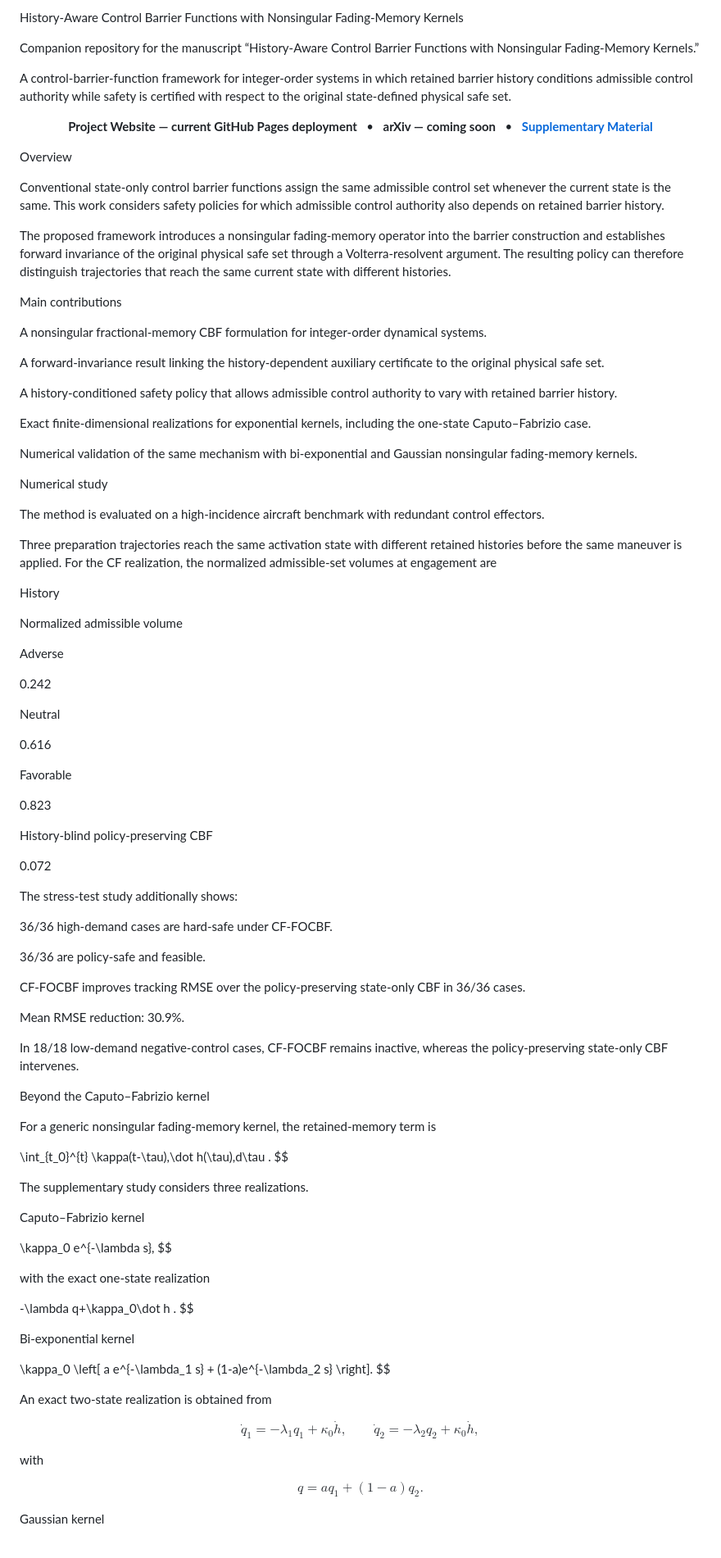
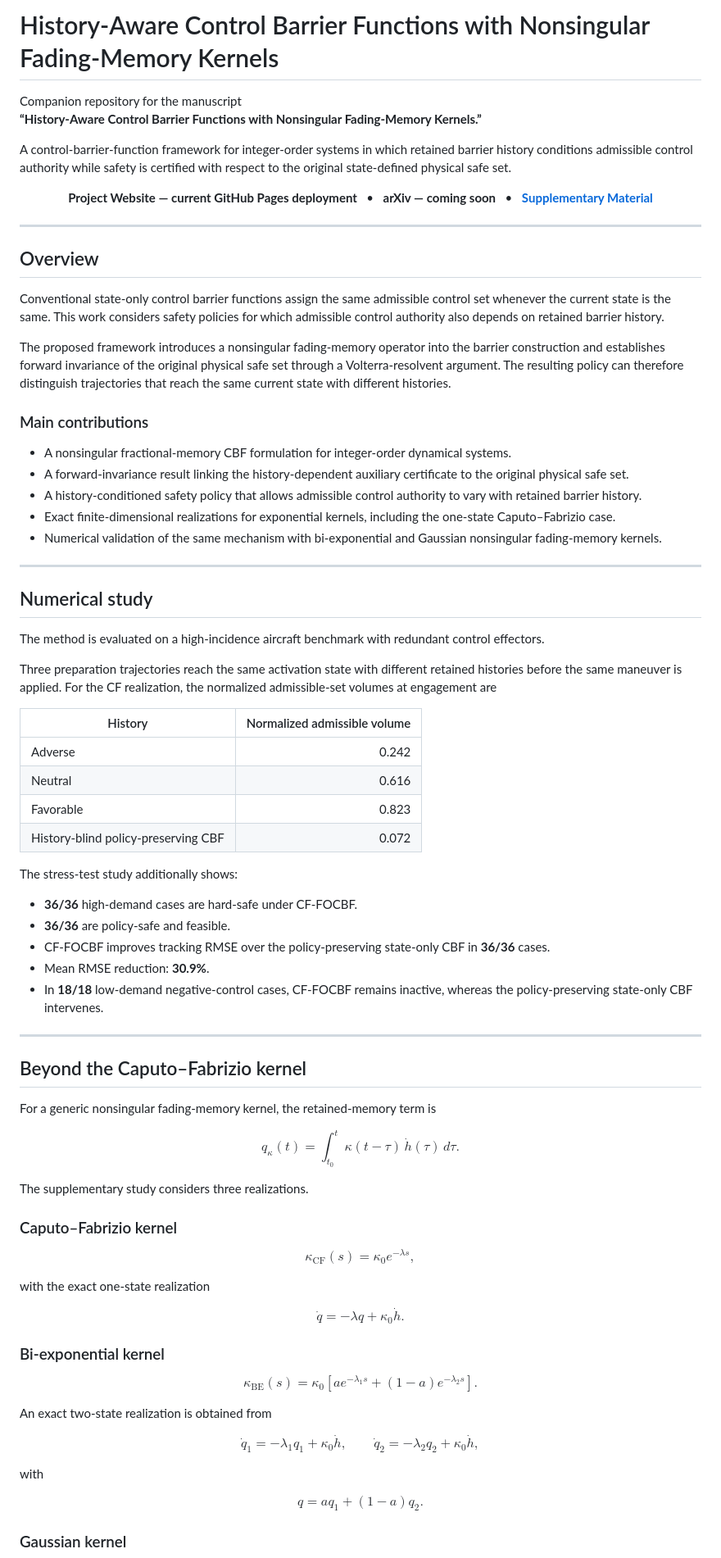
Before and after one commit to egeCAltunkaya/history-aware-cbf, a Markdown page: README.md, the part around one of its changes. Shown at 82% size. Drawn GitHub-style.

```diff
--- a/README.md
+++ b/README.md
@@ -1,7 +1,7 @@
-History-Aware Control Barrier Functions with Nonsingular Fading-Memory Kernels
+# History-Aware Control Barrier Functions with Nonsingular Fading-Memory Kernels
 
 Companion repository for the manuscript
-“History-Aware Control Barrier Functions with Nonsingular Fading-Memory Kernels.”
+**“History-Aware Control Barrier Functions with Nonsingular Fading-Memory Kernels.”**
 
 A control-barrier-function framework for integer-order systems in which retained barrier history conditions admissible control authority while safety is certified with respect to the original state-defined physical safe set.
 
@@ -13,84 +13,81 @@ A control-barrier-function framework for integer-order systems in which retained
   <a href="docs/History_Aware_Control_Barrier_Functions_with_Nonsingular_Fading_Memory_Kernels_Supplementary_Material.pdf"><b>Supplementary Material</b></a>
 </p>
 
-Overview
+---
+
+## Overview
 
 Conventional state-only control barrier functions assign the same admissible control set whenever the current state is the same. This work considers safety policies for which admissible control authority also depends on retained barrier history.
 
 The proposed framework introduces a nonsingular fading-memory operator into the barrier construction and establishes forward invariance of the original physical safe set through a Volterra-resolvent argument. The resulting policy can therefore distinguish trajectories that reach the same current state with different histories.
 
-Main contributions
+### Main contributions
 
-A nonsingular fractional-memory CBF formulation for integer-order dynamical systems.
+- A nonsingular fractional-memory CBF formulation for integer-order dynamical systems.
+- A forward-invariance result linking the history-dependent auxiliary certificate to the original physical safe set.
+- A history-conditioned safety policy that allows admissible control authority to vary with retained barrier history.
+- Exact finite-dimensional realizations for exponential kernels, including the one-state Caputo–Fabrizio case.
+- Numerical validation of the same mechanism with bi-exponential and Gaussian nonsingular fading-memory kernels.
 
-A forward-invariance result linking the history-dependent auxiliary certificate to the original physical safe set.
+---
 
-A history-conditioned safety policy that allows admissible control authority to vary with retained barrier history.
-
-Exact finite-dimensional realizations for exponential kernels, including the one-state Caputo–Fabrizio case.
-
-Numerical validation of the same mechanism with bi-exponential and Gaussian nonsingular fading-memory kernels.
-
-Numerical study
+## Numerical study
 
 The method is evaluated on a high-incidence aircraft benchmark with redundant control effectors.
 
 Three preparation trajectories reach the same activation state with different retained histories before the same maneuver is applied. For the CF realization, the normalized admissible-set volumes at engagement are
 
-History
-
-Normalized admissible volume
-
-Adverse
-
-0.242
-
-Neutral
-
-0.616
-
-Favorable
-
-0.823
-
-History-blind policy-preserving CBF
-
-0.072
+| History | Normalized admissible volume |
+|---|---:|
+| Adverse | 0.242 |
+| Neutral | 0.616 |
+| Favorable | 0.823 |
+| History-blind policy-preserving CBF | 0.072 |
 
 The stress-test study additionally shows:
 
-36/36 high-demand cases are hard-safe under CF-FOCBF.
+- **36/36** high-demand cases are hard-safe under CF-FOCBF.
+- **36/36** are policy-safe and feasible.
+- CF-FOCBF improves tracking RMSE over the policy-preserving state-only CBF in **36/36** cases.
+- Mean RMSE reduction: **30.9%**.
+- In **18/18** low-demand negative-control cases, CF-FOCBF remains inactive, whereas the policy-preserving state-only CBF intervenes.
 
-36/36 are policy-safe and feasible.
+---
 
-CF-FOCBF improves tracking RMSE over the policy-preserving state-only CBF in 36/36 cases.
-
-Mean RMSE reduction: 30.9%.
-
-In 18/18 low-demand negative-control cases, CF-FOCBF remains inactive, whereas the policy-preserving state-only CBF intervenes.
-
-Beyond the Caputo–Fabrizio kernel
+## Beyond the Caputo–Fabrizio kernel
 
 For a generic nonsingular fading-memory kernel, the retained-memory term is
 
+$$
+q_{\kappa}(t)
+=
 \int_{t_0}^{t}
-\kappa(t-\tau),\dot h(\tau),d\tau .
+\kappa(t-\tau)\,\dot h(\tau)\,d\tau .
 $$
 
 The supplementary study considers three realizations.
 
-Caputo–Fabrizio kernel
+### Caputo–Fabrizio kernel
 
+$$
+\kappa_{\mathrm{CF}}(s)
+=
 \kappa_0 e^{-\lambda s},
 $$
 
 with the exact one-state realization
 
+$$
+\dot q
+=
 -\lambda q+\kappa_0\dot h .
 $$
 
-Bi-exponential kernel
+### Bi-exponential kernel
 
+$$
+\kappa_{\mathrm{BE}}(s)
+=
 \kappa_0
 \left[
 a e^{-\lambda_1 s}
@@ -113,5 +110,5 @@ $$
 q=a q_1+(1-a)q_2 .
 $$
 
-Gaussian kernel
+### Gaussian kernel
 
```
Also changed, not shown: other parts of README.md (+30 -10 lines).
